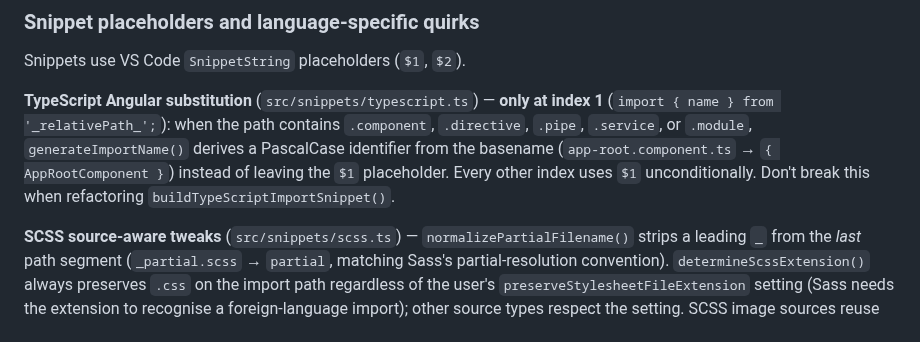
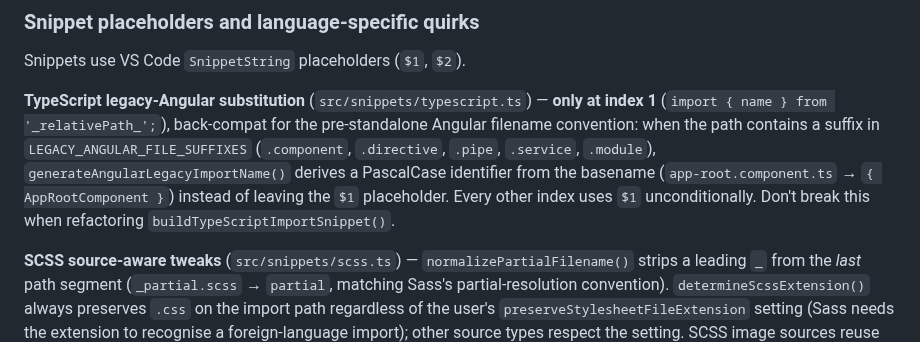
Before and after one commit to ElecTreeFrying/auto-import-relative-path, a Markdown page: CLAUDE.md, the part around the change. Drawn GitHub-style.

```diff
--- a/CLAUDE.md
+++ b/CLAUDE.md
@@ -128,7 +128,7 @@ The `settingKey` is a short alias (e.g. `'javascript'`) that maps to the full co
 
 Snippets use VS Code `SnippetString` placeholders (`$1`, `$2`).
 
-**TypeScript Angular substitution** (`src/snippets/typescript.ts`) — **only at index 1** (`import { name } from '_relativePath_';`): when the path contains `.component`, `.directive`, `.pipe`, `.service`, or `.module`, `generateImportName()` derives a PascalCase identifier from the basename (`app-root.component.ts` → `{ AppRootComponent }`) instead of leaving the `$1` placeholder. Every other index uses `$1` unconditionally. Don't break this when refactoring `buildTypeScriptImportSnippet()`.
+**TypeScript legacy-Angular substitution** (`src/snippets/typescript.ts`) — **only at index 1** (`import { name } from '_relativePath_';`), back-compat for the pre-standalone Angular filename convention: when the path contains a suffix in `LEGACY_ANGULAR_FILE_SUFFIXES` (`.component`, `.directive`, `.pipe`, `.service`, `.module`), `generateAngularLegacyImportName()` derives a PascalCase identifier from the basename (`app-root.component.ts` → `{ AppRootComponent }`) instead of leaving the `$1` placeholder. Every other index uses `$1` unconditionally. Don't break this when refactoring `buildTypeScriptImportSnippet()`.
 
 **SCSS source-aware tweaks** (`src/snippets/scss.ts`) — `normalizePartialFilename()` strips a leading `_` from the *last* path segment (`_partial.scss` → `partial`, matching Sass's partial-resolution convention). `determineScssExtension()` always preserves `.css` on the import path regardless of the user's `preserveStylesheetFileExtension` setting (Sass needs the extension to recognise a foreign-language import); other source types respect the setting. SCSS image sources reuse `buildCssImageImportSnippet` from `snippets/css.ts` — the `url('…')` syntax is identical between the two languages, so there is no SCSS-specific image variant.
 
```
Also changed, not shown: src/snippets/CLAUDE.md (+3 -3 lines).
